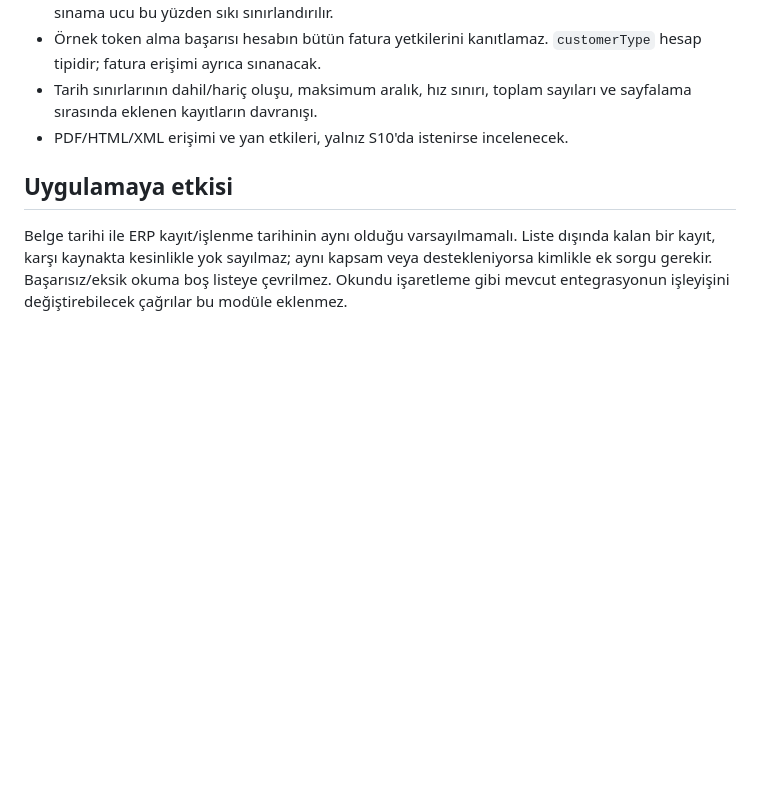
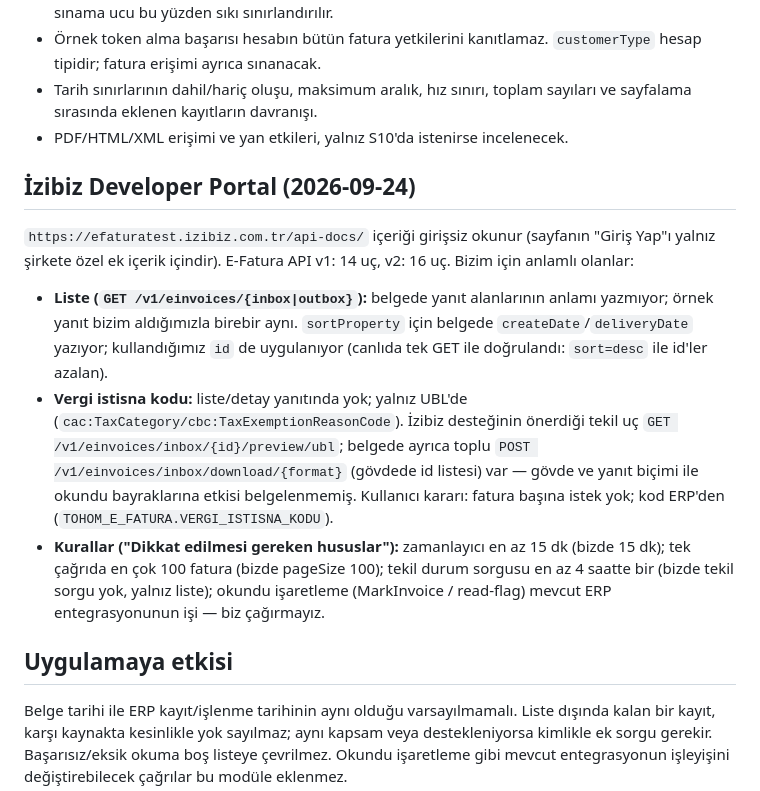
Before and after one commit to ConquerorIron/emor, a Markdown page: docs/izibiz/api-notlari.md, the part around the change. GitHub-like rendering; blank space fills up the shorter version.

Commit message:
docs(izibiz): Developer Portal bulgulari (liste siralamasi, istisna kodu, kurallar)
Co-Authored-By: Claude Opus 5.5 (1M context) <noreply@anthropic.com>

```diff
--- a/docs/izibiz/api-notlari.md
+++ b/docs/izibiz/api-notlari.md
@@ -150,6 +150,28 @@ Test hesabında yalnız GET ile yoklama:
   toplam sayıları ve sayfalama sırasında eklenen kayıtların davranışı.
 - PDF/HTML/XML erişimi ve yan etkileri, yalnız S10'da istenirse incelenecek.
 
+## İzibiz Developer Portal (2026-09-24)
+
+`https://efaturatest.izibiz.com.tr/api-docs/` içeriği girişsiz okunur (sayfanın
+"Giriş Yap"ı yalnız şirkete özel ek içerik içindir). E-Fatura API v1: 14 uç,
+v2: 16 uç. Bizim için anlamlı olanlar:
+
+- **Liste (`GET /v1/einvoices/{inbox|outbox}`):** belgede yanıt alanlarının
+  anlamı yazmıyor; örnek yanıt bizim aldığımızla birebir aynı. `sortProperty`
+  için belgede `createDate`/`deliveryDate` yazıyor; kullandığımız `id` de
+  uygulanıyor (canlıda tek GET ile doğrulandı: `sort=desc` ile id'ler azalan).
+- **Vergi istisna kodu:** liste/detay yanıtında yok; yalnız UBL'de
+  (`cac:TaxCategory/cbc:TaxExemptionReasonCode`). İzibiz desteğinin önerdiği
+  tekil uç `GET /v1/einvoices/inbox/{id}/preview/ubl`; belgede ayrıca toplu
+  `POST /v1/einvoices/inbox/download/{format}` (gövdede id listesi) var — gövde
+  ve yanıt biçimi ile okundu bayraklarına etkisi belgelenmemiş. Kullanıcı kararı:
+  fatura başına istek yok; kod ERP'den (`TOHOM_E_FATURA.VERGI_ISTISNA_KODU`).
+- **Kurallar ("Dikkat edilmesi gereken hususlar"):** zamanlayıcı en az 15 dk
+  (bizde 15 dk); tek çağrıda en çok 100 fatura (bizde pageSize 100); tekil durum
+  sorgusu en az 4 saatte bir (bizde tekil sorgu yok, yalnız liste); okundu
+  işaretleme (MarkInvoice / read-flag) mevcut ERP entegrasyonunun işi — biz
+  çağırmayız.
+
 ## Uygulamaya etkisi
 
 Belge tarihi ile ERP kayıt/işlenme tarihinin aynı olduğu varsayılmamalı.
```
